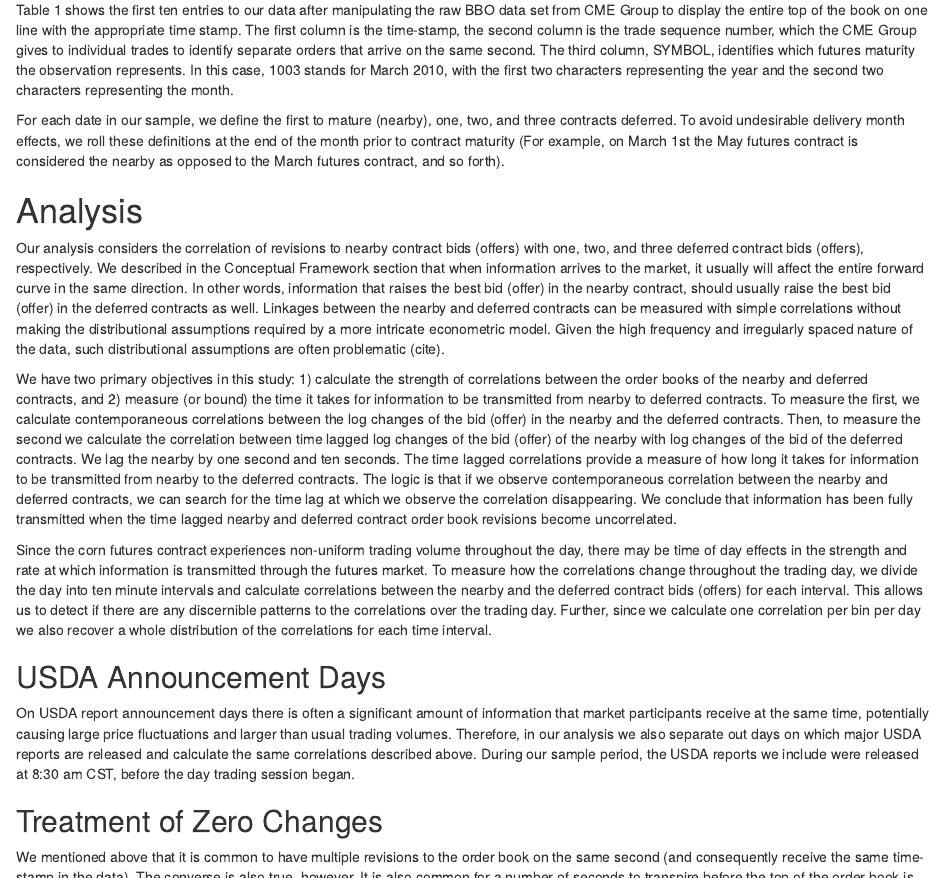
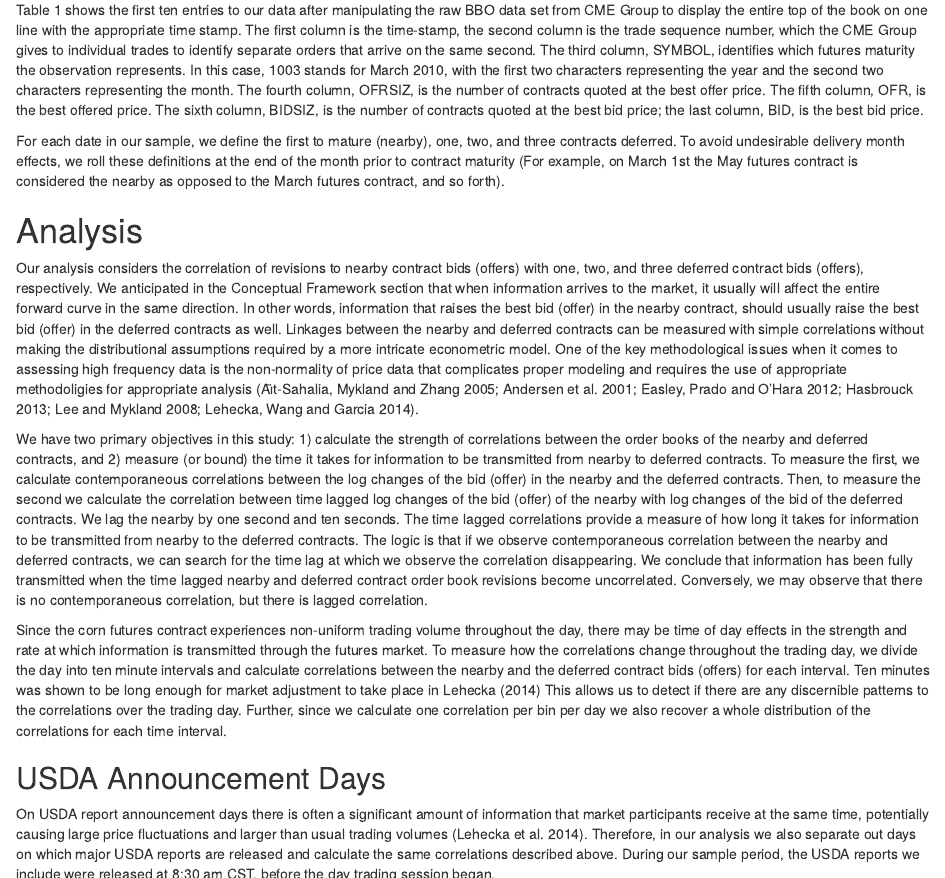
Before and after one commit to mindymallory/BBOBAS, an R Markdown document (maunuscript.Rmd): the page in a window 1100 px wide, from 3470 px down, and a second part further down, joined at a grey line. Rendered offline with R 4.5, knitr and Pandoc, with nearby package versions.

Commit message:
more teresa edits

```diff
--- a/maunuscript.Rmd
+++ b/maunuscript.Rmd
@@ -71,19 +71,19 @@ The data are time-stamped to the second, but trades and updates to the top of th
 
 Further, we exclude days on which there was a limit price move in any of the contracts, since when prices are locked at the limit, calculating correlations is impossible (Dates deleted due to limit price moves and the corresponding information events, if known, are as follows: 1/12/2010, revision to a Crop Production report; 3/31/2011, Prospective Plantings report; 6/30/2011, Planted Acres report; 10/8/2010, World Agricultural Supply and Demand Estimates (WASDE); and 12/9/2010, WASDE). Also, we exclude 4/5/2010, because there was an unusually high number of revisions to the best bid and best offer. Since we were not able to process all of the data for this day in a reasonable amount of computing time, we drop this day from our sample. Additionally, 7/5/2011 was an unusually light trading day after the Fourth of July holiday and resulted in no data for the third to mature contract.
 
-Table 1 shows the first ten entries to our data after manipulating the raw BBO data set from CME Group to display the entire top of the book on one line with the appropriate time stamp. The first column is the time-stamp, the second column is the trade sequence number, which the CME Group gives to individual trades to identify separate orders that arrive on the same second. The third column, SYMBOL, identifies which futures maturity the observation represents. In this case, 1003 stands for March 2010, with the first two characters representing the year and the second two characters representing the month.
+Table 1 shows the first ten entries to our data after manipulating the raw BBO data set from CME Group to display the entire top of the book on one line with the appropriate time stamp. The first column is the time-stamp, the second column is the trade sequence number, which the CME Group gives to individual trades to identify separate orders that arrive on the same second. The third column, SYMBOL, identifies which futures maturity the observation represents. In this case, 1003 stands for March 2010, with the first two characters representing the year and the second two characters representing the month. The fourth column, OFRSIZ, is the number of contracts quoted at the best offer price. The fifth column, OFR, is the best offered price. The sixth column, BIDSIZ, is the number of contracts quoted at the best bid price; the last column, BID, is the best bid price.
 
 For each date in our sample, we define the first to mature (nearby), one, two, and three contracts deferred. To avoid undesirable delivery month effects, we roll these definitions at the end of the month prior to contract maturity (For example, on March 1st the May futures contract is considered the nearby as opposed to the March futures contract, and so forth).
 
 # Analysis
-Our analysis considers the correlation of revisions to nearby contract bids (offers) with one, two, and three deferred contract bids (offers), respectively. We described in the Conceptual Framework section that when information arrives to the market, it usually will affect the entire forward curve in the same direction. In other words, information that raises the best bid (offer) in the nearby contract, should usually raise the best bid (offer) in the deferred contracts as well. Linkages between the nearby and deferred contracts can be measured with simple correlations without making the distributional assumptions required by a more intricate econometric model. Given the high frequency and irregularly spaced nature of the data, such distributional assumptions are often problematic (cite).
+Our analysis considers the correlation of revisions to nearby contract bids (offers) with one, two, and three deferred contract bids (offers), respectively. We anticipated in the Conceptual Framework section that when information arrives to the market, it usually will affect the entire forward curve in the same direction. In other words, information that raises the best bid (offer) in the nearby contract, should usually raise the best bid (offer) in the deferred contracts as well. Linkages between the nearby and deferred contracts can be measured with simple correlations without making the distributional assumptions required by a more intricate econometric model. One of the key methodological issues when it comes to assessing high frequency data is the non-normality of price data that complicates proper modeling and requires the use of appropriate methodoligies for appropriate analysis [@ait2005often; @andersen2001distribution; @easley2012volume; @hasbrouck2013high; @lee2008jumps; @lehecka2014gone].
 
-We have two primary objectives in this study: 1) calculate the strength of correlations between the order books of the nearby and deferred contracts, and 2) measure (or bound) the time it takes for information to be transmitted from nearby to deferred contracts. To measure the first, we calculate contemporaneous correlations between the log changes of the bid (offer) in the nearby and the deferred contracts. Then, to measure the second we calculate the correlation between time lagged log changes of the bid (offer) of the nearby with log changes of the bid of the deferred contracts. We lag the nearby by one second and ten seconds. The time lagged correlations provide a measure of how long it takes for information to be transmitted from nearby to the deferred contracts. The logic is that if we observe contemporaneous correlation between the nearby and deferred contracts, we can search for the time lag at which we observe the correlation disappearing. We conclude that information has been fully transmitted when the time lagged nearby and deferred contract order book revisions become uncorrelated.
+We have two primary objectives in this study: 1) calculate the strength of correlations between the order books of the nearby and deferred contracts, and 2) measure (or bound) the time it takes for information to be transmitted from nearby to deferred contracts. To measure the first, we calculate contemporaneous correlations between the log changes of the bid (offer) in the nearby and the deferred contracts. Then, to measure the second we calculate the correlation between time lagged log changes of the bid (offer) of the nearby with log changes of the bid of the deferred contracts. We lag the nearby by one second and ten seconds. The time lagged correlations provide a measure of how long it takes for information to be transmitted from nearby to the deferred contracts. The logic is that if we observe contemporaneous correlation between the nearby and deferred contracts, we can search for the time lag at which we observe the correlation disappearing. We conclude that information has been fully transmitted when the time lagged nearby and deferred contract order book revisions become uncorrelated. Conversely, we may observe that there is no contemporaneous correlation, but there is lagged correlation.
 
-Since the corn futures contract experiences non-uniform trading volume throughout the day, there may be time of day effects in the strength and rate at which information is transmitted through the futures market. To measure how the correlations change throughout the trading day, we divide the day into ten minute intervals and calculate correlations between the nearby and the deferred contract bids (offers) for each interval. This allows us to detect if there are any discernible patterns to the correlations over the trading day. Further, since we calculate one correlation per bin per day we also recover a whole distribution of the correlations for each time interval.
+Since the corn futures contract experiences non-uniform trading volume throughout the day, there may be time of day effects in the strength and rate at which information is transmitted through the futures market. To measure how the correlations change throughout the trading day, we divide the day into ten minute intervals and calculate correlations between the nearby and the deferred contract bids (offers) for each interval. Ten minutes was shown to be long enough for market adjustment to take place in Lehecka [-@lehecka2014gone] This allows us to detect if there are any discernible patterns to the correlations over the trading day. Further, since we calculate one correlation per bin per day we also recover a whole distribution of the correlations for each time interval.
 
 ## USDA Announcement Days
-On USDA report announcement days there is often a significant amount of information that market participants receive at the same time, potentially causing large price fluctuations and larger than usual trading volumes. Therefore, in our analysis we also separate out days on which major USDA reports are released and calculate the same correlations described above. During our sample period, the USDA reports we include were released at 8:30 am CST, before the day trading session began.
+On USDA report announcement days there is often a significant amount of information that market participants receive at the same time, potentially causing large price fluctuations and larger than usual trading volumes [@lehecka2014gone]. Therefore, in our analysis we also separate out days on which major USDA reports are released and calculate the same correlations described above. During our sample period, the USDA reports we include were released at 8:30 am CST, before the day trading session began.
 
 ## Treatment of Zero Changes
 We mentioned above that it is common to have multiple revisions to the order book on the same second (and consequently receive the same time-stamp in the data). The converse is also true, however. It is also common for a number of seconds to transpire before the top of the order book is revised. This results in our variables, log changes in best bid (offer), containing many zeros. How these zeros are distributed between the contracts is related to the concepts of liquidity-based activity versus information-based activity discussed in the conceptual framework above.
@@ -102,7 +102,7 @@ In this section we present a series of charts that display the calculations desc
 For each set of figures, panel A is produced with correlations between log changes to the bid in the nearby and log changes to the bid in the deferred. Panel B is produced in the same way as panel A, but offers are used. Correlations are calculated over ten minute intervals starting at 9:30am Central Standard Time, the beginning of the daytime trading session for CBOT corn futures. One correlation is calculated per day per ten minute bin, so for every ten minute bin we recover a distribution of correlations. The dots represent the mean of the distribution and the bars represent one standard deviation.
 
 ## Contemporaneous Correlation
-In figure 1 contemporaneous correlations between the nearby and one, two, and three deferred maturity contracts are displayed. Correlations between both the nearby bid and deferred bids in panel A and nearby offers and deferred offers in panel B seem to have fairly stable means beginning around 0.6 at the start of the trading day and falling slightly to around 0.5 as trading progresses. Both means and one standard deviation error bars seem to exhibit a fairly constant and stable relationship over the trading day; there is no obvious trend up or down in the mean correlations as trading progresses.
+In figure 1 contemporaneous correlations between the nearby and one, two, and three deferred maturity contracts are displayed. Correlations between both the nearby bid and deferred bids in panel A and nearby offers and deferred offers in panel B seem to have fairly stable means beginning around 0.6 at the start of the trading day and falling slightly to around 0.5 as trading progresses. The standard errors tend to exhibit less homogeneity in their patterns thorugh the trading day. Specifically, standard deviations tend to be wider during the middle of the day when less information transmission may be taking place then the open and close of the markets.
 
 It is interesting that the distribution of correlations between the nearby and deferred contract bids are at such similar levels, hovering between 0.5 and 0.6. Also, the correlation between nearby and two contracts deferred is highest,  nearby and three contracts deferred is next highest, and the nearby and one contract deferred is lowest, across all ten minute intervals. This result is puzzling. We expected either a random ranking among correlations with the different deferreds or that the highest correlations would result from the nearest to mature contracts.
 
```
